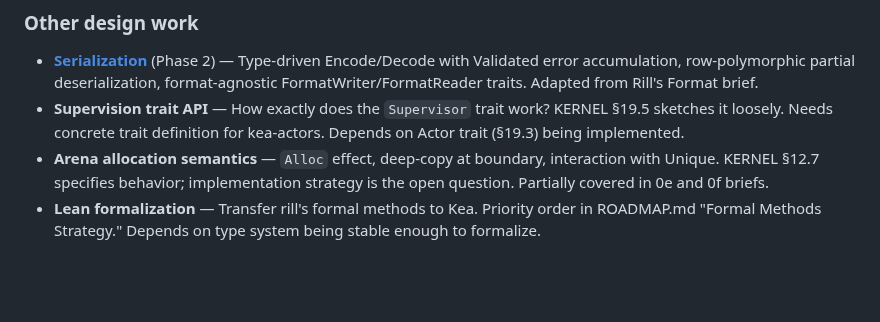
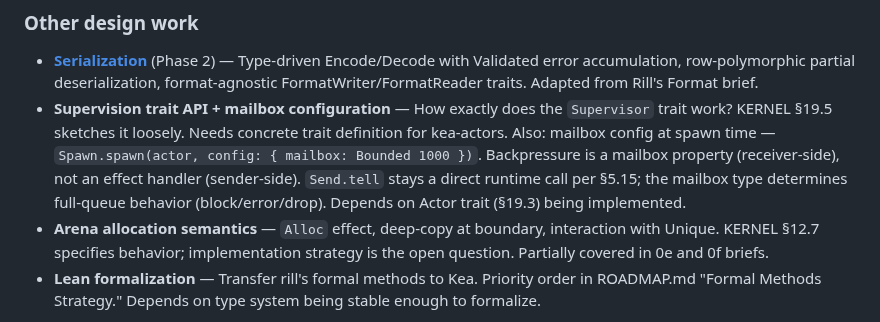
Before and after one commit to amplifiedai/kea, a Markdown page: BRIEFS/INDEX.md, the part around the change. GitHub-like rendering; blank space fills up the shorter version.

```diff
--- a/BRIEFS/INDEX.md
+++ b/BRIEFS/INDEX.md
@@ -55,7 +55,7 @@ Needs more design work. Briefs exist but aren't implementation-ready.
 ### Other design work
 
 - **[Serialization](design/serialization.md)** (Phase 2) — Type-driven Encode/Decode with Validated error accumulation, row-polymorphic partial deserialization, format-agnostic FormatWriter/FormatReader traits. Adapted from Rill's Format brief.
-- **Supervision trait API** — How exactly does the `Supervisor` trait work? KERNEL §19.5 sketches it loosely. Needs concrete trait definition for kea-actors. Depends on Actor trait (§19.3) being implemented.
+- **Supervision trait API + mailbox configuration** — How exactly does the `Supervisor` trait work? KERNEL §19.5 sketches it loosely. Needs concrete trait definition for kea-actors. Also: mailbox config at spawn time — `Spawn.spawn(actor, config: { mailbox: Bounded 1000 })`. Backpressure is a mailbox property (receiver-side), not an effect handler (sender-side). `Send.tell` stays a direct runtime call per §5.15; the mailbox type determines full-queue behavior (block/error/drop). Depends on Actor trait (§19.3) being implemented.
 - **Arena allocation semantics** — `Alloc` effect, deep-copy at boundary, interaction with Unique. KERNEL §12.7 specifies behavior; implementation strategy is the open question. Partially covered in 0e and 0f briefs.
 - **Lean formalization** — Transfer rill's formal methods to Kea. Priority order in ROADMAP.md "Formal Methods Strategy." Depends on type system being stable enough to formalize.
 
```
Also changed, not shown: BRIEFS/design/0e-runtime-effects.md (+19 -0 lines).
